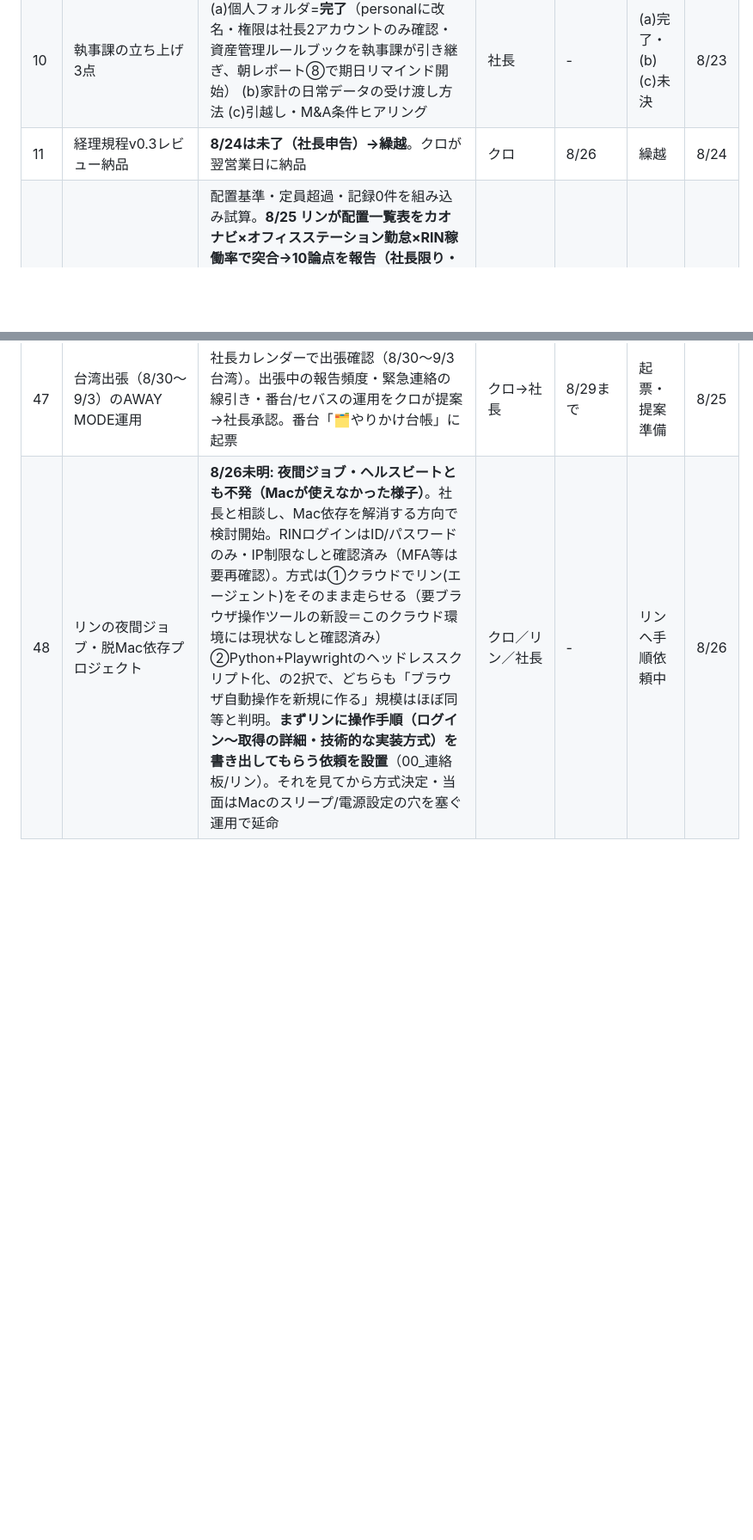
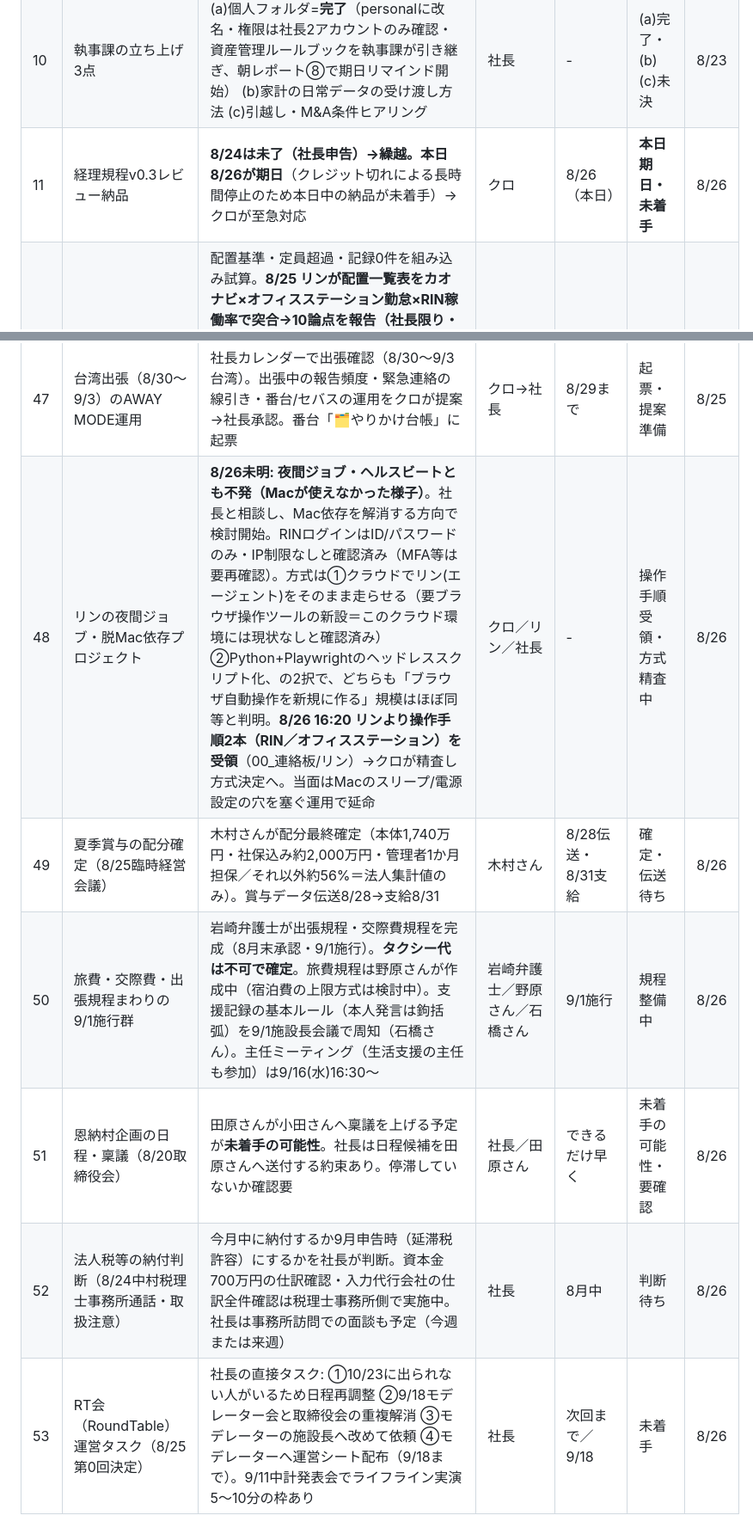
Before and after one commit to kumasan99/cloude, a Markdown page: docs/PENDING.md, 2 parts joined by grey strips. Shown at 86% size. Drawn GitHub-style; blank space fills up the shorter version.

Commit message:
スズ18時定例: コダマ決定事項キューより新規5件起票(#49-53)、リン操作手順受領(#48)、経理規程v0.3を本日期日アラート化(#11)
Co-Authored-By: Claude Opus 4.8 <noreply@anthropic.com>
Claude-Session: https://claude.ai/code/session_01LBSUnGd772xYALnNMNfupj

```diff
--- a/docs/PENDING.md
+++ b/docs/PENDING.md
@@ -18,7 +18,7 @@
 | 8 | デスクトップのDrive同期（パソコン版Driveバックアップ） | 社長が設定→クロが棚卸し | 社長 | - | 設定待ち | 8/23 |
 | 9 | 365日名言集 第2弾 | 候補119件＋**KOREKARA追補18件を納品**（8/23夜・docx原稿受領→「365日名言集_第2弾候補_KOREKARA追補_2026-08-23」）。社長が残す言葉に○→クロが母集団へ統合 | 社長 | - | 社長レビュー待ち（計137件） | 8/23 |
 | 10 | 執事課の立ち上げ3点 | (a)個人フォルダ=**完了**（personalに改名・権限は社長2アカウントのみ確認・資産管理ルールブックを執事課が引き継ぎ、朝レポート⑧で期日リマインド開始） (b)家計の日常データの受け渡し方法 (c)引越し・M&A条件ヒアリング | 社長 | - | (a)完了・(b)(c)未決 | 8/23 |
-| 11 | 経理規程v0.3レビュー納品 | **8/24は未了（社長申告）→繰越**。クロが翌営業日に納品 | クロ | 8/26 | 繰越 | 8/24 |
+| 11 | 経理規程v0.3レビュー納品 | **8/24は未了（社長申告）→繰越。本日8/26が期日**（クレジット切れによる長時間停止のため本日中の納品が未着手）→クロが至急対応 | クロ | 8/26（本日） | **本日期日・未着手** | 8/26 |
 | 12 | 運営指導・返還試算 | 配置基準・定員超過・記録0件を組み込み試算。**8/25 リンが配置一覧表をカオナビ×オフィスステーション勤怠×RIN稼働率で突合→10論点を報告（社長限り・個人名はチャット/Drive限定）**。最優先: ①退職者6件が配置表に残置＝差替え要／**金沢は9月にサビ管2→1名**（9月体制を先に決定） ②同一人物が3事業所に計上（兼務の常勤換算按分の根拠なし） ③同一事業所内2職種重複5件 ④目標工賃達成指導員10名が全員本社所属＝従事時間の根拠要 ⑤施設外（動物園清掃等 7月1,023h＝6.1人分）がどの事業所配置にも未計上＝欄が空。実績FTEでは7月は全16事業所が必要数超。職種欄が埋まればDBのstaff_roleで表を毎月自動生成可。**金沢9月体制=解決済み（社長が代替スタッフ配置済み・8/25）**。残る社長判断待ち=②③（兼務按分の根拠・同一事業所内重複の内訳）。**8/25追加: 音嶋さん・社長の所感を受け「運営指導・来客対応の基本ルール（たたき台）」を起票**（対応中の私用連絡自粛／開始前の在席徹底／9:30運営指導なのに10:00まで不在・13時来客なのに不在、の事例あり／昼食分担・予定確認しての休憩）→8/26 17:30運営指導チーム振り返り＋本部会議へ提案 | 社長／クロ／リン | 9/12 | 金沢解決・ルール案提案へ | 8/25 |
 | 13 | 経営計画書p80以降の読了・名言集追補 | コダマ夜間で追補 | クロ | - | 未了 | 8/23 |
 | 14 | PLAUD過去録音の全量バックアップ（ページ4以降） | コダマ夜間で継続 | クロ | - | 進行中 | 8/23 |
@@ -55,4 +55,9 @@
 | 45 | ユカ（LINE WORKS）の次タスク確定 | 社長「ユカは何したらよい？」→クロが4点で指示メモ設置（ユカフォルダ）: ①指示書v1.1反映（要配慮＝個人健康語は除外継続・労務安全事象は件数/ルーム集計のみ・個人名/本文不可）②月次サマリ＝前月分の労務安全サマリを月初1枚 ③新フォルダ巡回継続 ④自己点検5点で報告。月次の自動化はCowork定例設定（社長操作）が要 | ユカ／社長(Cowork設定) | 月次=月初 | 指示設置・月次自動化は社長待ち | 8/25 |
 | 46 | 全員共通の自己点検リスト（タスクチェック5点） | 社長「タスクチェック大丈夫？と振ると自分で棚卸しできる」→共通のものさしを00_連絡板/_共通に設置（①HWM前回どこまで②欠測③接続OK④未回答の質問⑤次やること）。社長の声かけ時に全員がこの5点でセルフチェック→報告、クロが巡回便で要点集約 | 全アルバイト | 運用中 | **設置完了・運用へ** | 8/25 |
 | 47 | 台湾出張（8/30〜9/3）のAWAY MODE運用 | 社長カレンダーで出張確認（8/30〜9/3台湾）。出張中の報告頻度・緊急連絡の線引き・番台/セバスの運用をクロが提案→社長承認。番台「🗂やりかけ台帳」に起票 | クロ→社長 | 8/29まで | 起票・提案準備 | 8/25 |
-| 48 | リンの夜間ジョブ・脱Mac依存プロジェクト | **8/26未明: 夜間ジョブ・ヘルスビートとも不発（Macが使えなかった様子）**。社長と相談し、Mac依存を解消する方向で検討開始。RINログインはID/パスワードのみ・IP制限なしと確認済み（MFA等は要再確認）。方式は①クラウドでリン(エージェント)をそのまま走らせる（要ブラウザ操作ツールの新設＝このクラウド環境には現状なしと確認済み）②Python+Playwrightのヘッドレススクリプト化、の2択で、どちらも「ブラウザ自動操作を新規に作る」規模はほぼ同等と判明。**まずリンに操作手順（ログイン〜取得の詳細・技術的な実装方式）を書き出してもらう依頼を設置**（00_連絡板/リン）。それを見てから方式決定・当面はMacのスリープ/電源設定の穴を塞ぐ運用で延命 | クロ／リン／社長 | - | リンへ手順依頼中 | 8/26 |
+| 48 | リンの夜間ジョブ・脱Mac依存プロジェクト | **8/26未明: 夜間ジョブ・ヘルスビートとも不発（Macが使えなかった様子）**。社長と相談し、Mac依存を解消する方向で検討開始。RINログインはID/パスワードのみ・IP制限なしと確認済み（MFA等は要再確認）。方式は①クラウドでリン(エージェント)をそのまま走らせる（要ブラウザ操作ツールの新設＝このクラウド環境には現状なしと確認済み）②Python+Playwrightのヘッドレススクリプト化、の2択で、どちらも「ブラウザ自動操作を新規に作る」規模はほぼ同等と判明。**8/26 16:20 リンより操作手順2本（RIN／オフィスステーション）を受領**（00_連絡板/リン）→クロが精査し方式決定へ。当面はMacのスリープ/電源設定の穴を塞ぐ運用で延命 | クロ／リン／社長 | - | 操作手順受領・方式精査中 | 8/26 |
+| 49 | 夏季賞与の配分確定（8/25臨時経営会議） | 木村さんが配分最終確定（本体1,740万円・社保込み約2,000万円・管理者1か月担保／それ以外約56%＝法人集計値のみ）。賞与データ伝送8/28→支給8/31 | 木村さん | 8/28伝送・8/31支給 | 確定・伝送待ち | 8/26 |
+| 50 | 旅費・交際費・出張規程まわりの9/1施行群 | 岩崎弁護士が出張規程・交際費規程を完成（8月末承認・9/1施行）。**タクシー代は不可で確定**。旅費規程は野原さんが作成中（宿泊費の上限方式は検討中）。支援記録の基本ルール（本人発言は鉤括弧）を9/1施設長会議で周知（石橋さん）。主任ミーティング（生活支援の主任も参加）は9/16(水)16:30〜 | 岩崎弁護士／野原さん／石橋さん | 9/1施行 | 規程整備中 | 8/26 |
+| 51 | 恩納村企画の日程・稟議（8/20取締役会） | 田原さんが小田さんへ稟議を上げる予定が**未着手の可能性**。社長は日程候補を田原さんへ送付する約束あり。停滞していないか確認要 | 社長／田原さん | できるだけ早く | 未着手の可能性・要確認 | 8/26 |
+| 52 | 法人税等の納付判断（8/24中村税理士事務所通話・取扱注意） | 今月中に納付するか9月申告時（延滞税許容）にするかを社長が判断。資本金700万円の仕訳確認・入力代行会社の仕訳全件確認は税理士事務所側で実施中。社長は事務所訪問での面談も予定（今週または来週） | 社長 | 8月中 | 判断待ち | 8/26 |
+| 53 | RT会（RoundTable）運営タスク（8/25第0回決定） | 社長の直接タスク: ①10/23に出られない人がいるため日程再調整 ②9/18モデレーター会と取締役会の重複解消 ③モデレーターの施設長へ改めて依頼 ④モデレーターへ運営シート配布（9/18まで）。9/11中計発表会でライフライン実演5〜10分の枠あり | 社長 | 次回まで／9/18 | 未着手 | 8/26 |
```
